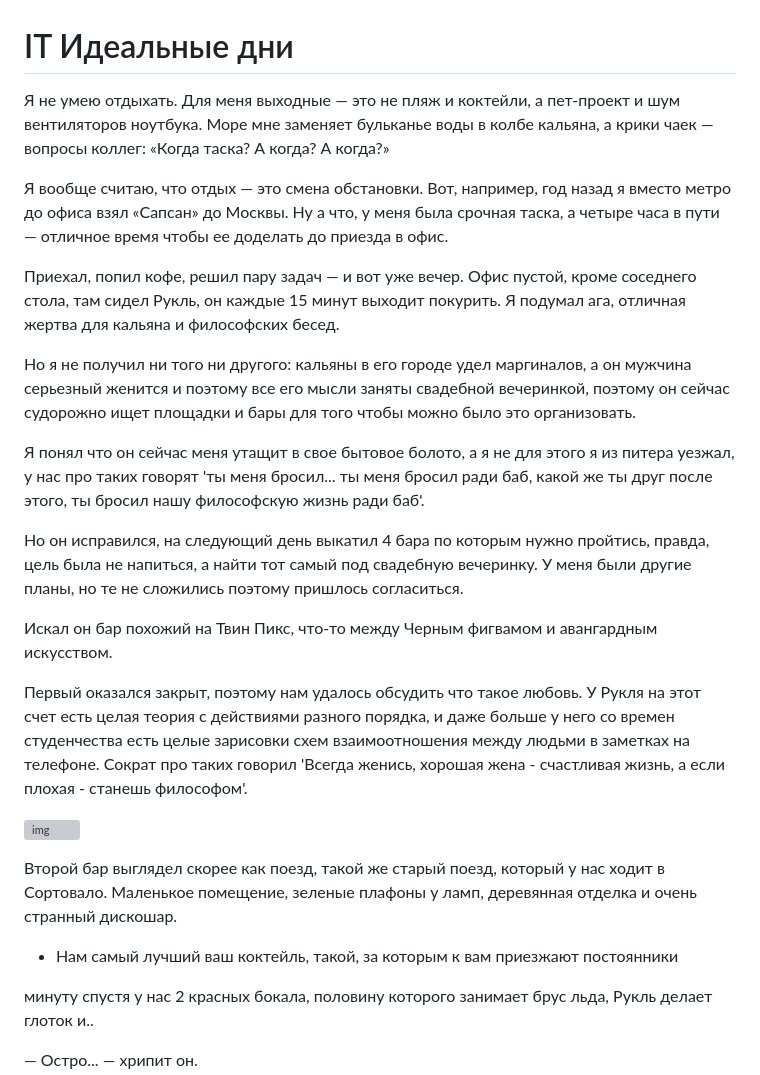
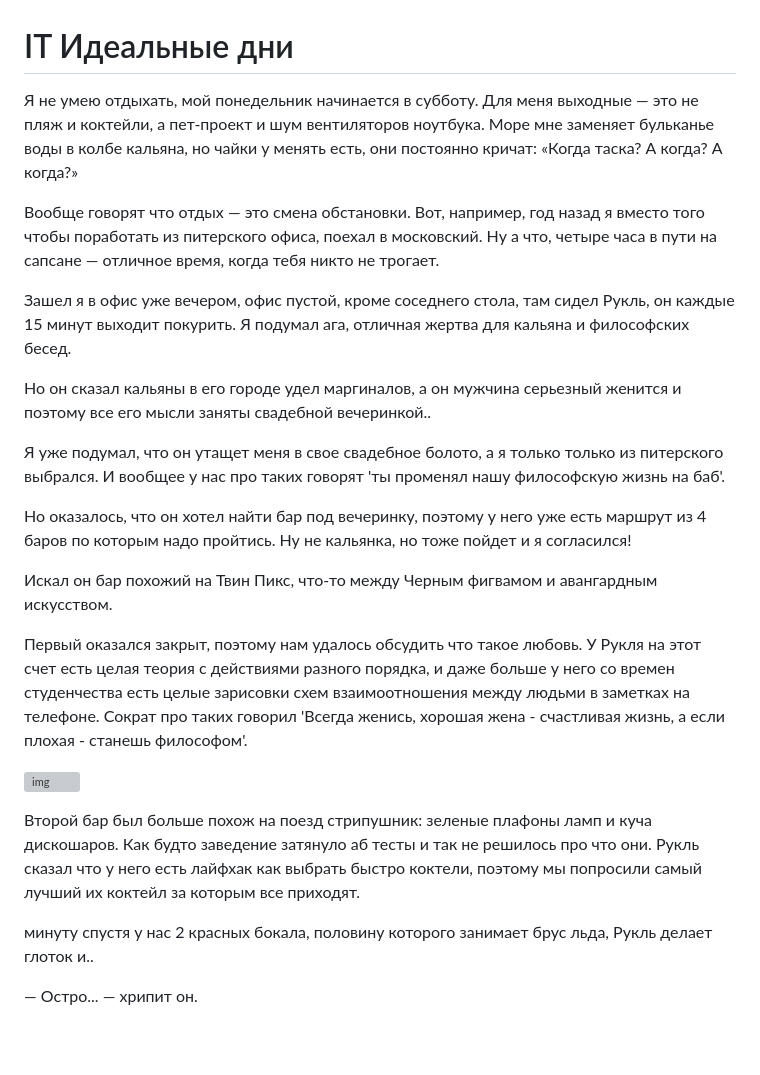
Before and after one commit to Snipeek/it-perfect-days, a Markdown page: README.md, the part around the change. Rendered like a GitHub page; blank space fills up the shorter version; grey boxes are pictures that could not be loaded.

```diff
--- a/README.md
+++ b/README.md
@@ -1,16 +1,16 @@
 # IT Идеальные дни
 
-Я не умею отдыхать. Для меня выходные — это не пляж и коктейли, а пет-проект и шум вентиляторов ноутбука. Море мне заменяет бульканье воды в колбе кальяна, а крики чаек — вопросы коллег: «Когда таска? А когда? А когда?»
+Я не умею отдыхать, мой понедельник начинается в субботу. Для меня выходные — это не пляж и коктейли, а пет-проект и шум вентиляторов ноутбука. Море мне заменяет бульканье воды в колбе кальяна, но чайки у менять есть, они постоянно кричат: «Когда таска? А когда? А когда?»
 
-Я вообще считаю, что отдых — это смена обстановки. Вот, например, год назад я вместо метро до офиса взял «Сапсан» до Москвы. Ну а что, у меня была срочная таска, а четыре часа в пути — отличное время чтобы ее доделать до приезда в офис.
+Вообще говорят что отдых — это смена обстановки. Вот, например, год назад я вместо того чтобы поработать из питерского офиса, поехал в московский. Ну а что, четыре часа в пути на сапсане — отличное время, когда тебя никто не трогает.
 
-Приехал, попил кофе, решил пару задач — и вот уже вечер. Офис пустой, кроме соседнего стола, там сидел Рукль, он каждые 15 минут выходит покурить. Я подумал ага, отличная жертва для кальяна и философских бесед.
+Зашел я в офис уже вечером, офис пустой, кроме соседнего стола, там сидел Рукль, он каждые 15 минут выходит покурить. Я подумал ага, отличная жертва для кальяна и философских бесед.
 
-Но я не получил ни того ни другого: кальяны в его городе удел маргиналов, а он мужчина серьезный женится и поэтому все его мысли заняты свадебной вечеринкой, поэтому он сейчас судорожно ищет площадки и бары для того чтобы можно было это организовать.
+Но он сказал кальяны в его городе удел маргиналов, а он мужчина серьезный женится и поэтому все его мысли заняты свадебной вечеринкой..
 
-Я понял что он сейчас меня утащит в свое бытовое болото, а я не для этого я из питера уезжал, у нас про таких говорят 'ты меня бросил... ты меня бросил ради баб, какой же ты друг после этого, ты бросил нашу философскую жизнь ради баб'.
+Я уже подумал, что он утащет меня в свое свадебное болото, а я только только из питерского выбрался. И вообщее у нас про таких говорят 'ты променял нашу философскую жизнь на баб'.
 
-Но он исправился, на следующий день выкатил 4 бара по которым нужно пройтись, правда, цель была не напиться, а найти тот самый под свадебную вечеринку. У меня были другие планы, но те не сложились поэтому пришлось согласиться.
+Но оказалось, что он хотел найти бар под вечеринку, поэтому у него уже есть маршрут из 4 баров по которым надо пройтись. Ну не кальянка, но тоже пойдет и я согласился!
 
 Искал он бар похожий на Твин Пикс, что-то между Черным фигвамом и авангардным искусством.
 
@@ -18,9 +18,8 @@
 
 ![img](1.png)
 
-Второй бар выглядел скорее как поезд, такой же старый поезд, который у нас ходит в Сортовало. Маленькое помещение, зеленые плафоны у ламп, деревянная отделка и очень странный дискошар.
-
-- Нам самый лучший ваш коктейль, такой, за которым к вам приезжают постоянники
+Второй бар был больше похож на поезд стрипушник: зеленые плафоны ламп и куча дискошаров. Как будто заведение затянуло аб тесты и так не решилось про что они.
+Рукль сказал что у него есть лайфхак как выбрать быстро коктели, поэтому мы попросили самый лучший их коктейл за которым все приходят.
 
 минуту спустя у нас 2 красных бокала, половину которого занимает брус льда, Рукль делает глоток и..
 
```
